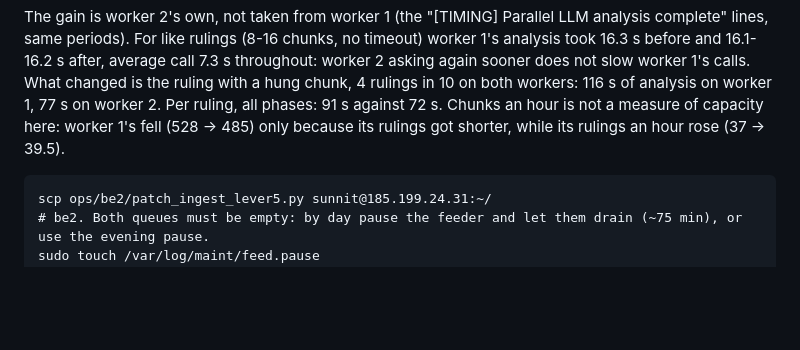
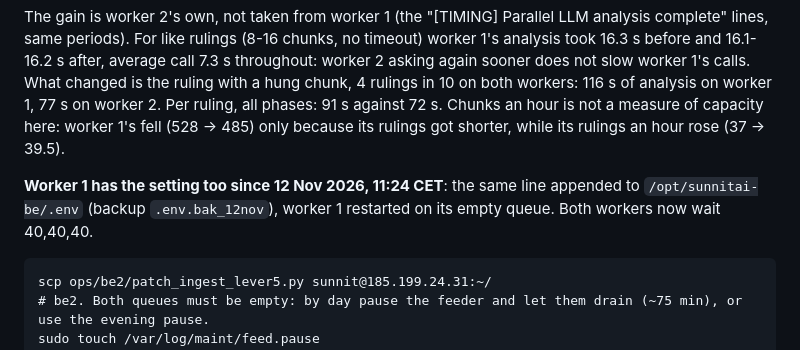
Before and after one commit to GiorgioGSunnit/SunnitAI-V2, a Markdown page: ops/be2/RUNBOOK_cassazione_batches.md, the part around the change. GitHub-like rendering; blank space fills up the shorter version.

Commit message:
Lever 5: worker 1 has the 40,40,40 waits too since 12 Nov 11:24 CET
Co-Authored-By: Claude <noreply@anthropic.com>

````diff
--- a/ops/be2/RUNBOOK_cassazione_batches.md
+++ b/ops/be2/RUNBOOK_cassazione_batches.md
@@ -207,6 +207,9 @@ average call 7.3 s throughout: worker 2 asking again sooner does not slow worker
 ruling with a hung chunk, 4 rulings in 10 on both workers: 116 s of analysis on worker 1, 77 s on worker 2. Per
 ruling, all phases: 91 s against 72 s. Chunks an hour is not a measure of capacity here: worker 1's fell (528 ->
 485) only because its rulings got shorter, while its rulings an hour rose (37 -> 39.5).
+
+**Worker 1 has the setting too since 12 Nov 2026, 11:24 CET**: the same line appended to `/opt/sunnitai-be/.env`
+(backup `.env.bak_12nov`), worker 1 restarted on its empty queue. Both workers now wait 40,40,40.
 ```
 scp ops/be2/patch_ingest_lever5.py sunnit@185.199.24.31:~/
 # be2. Both queues must be empty: by day pause the feeder and let them drain (~75 min), or use the evening pause.
````
